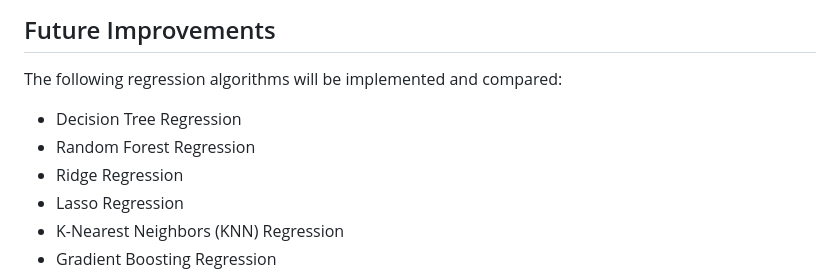
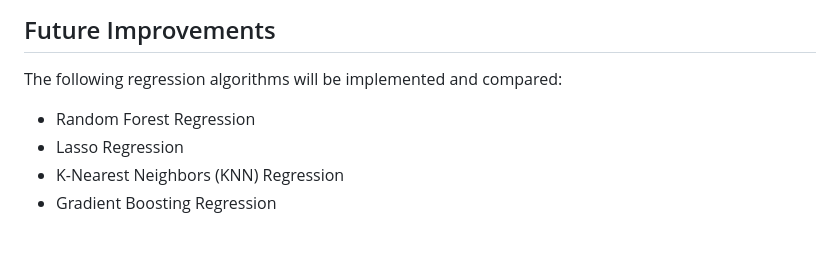
Before and after one commit to kushneek/smartwatch-rating-prediction, a Markdown page: Readme.md, the part around the change. Rendered like a GitHub page; blank space fills up the shorter version.

Commit message:
Remove Decision Tree and Ridge Regression from list

```diff
--- a/Readme.md
+++ b/Readme.md
@@ -163,9 +163,7 @@ The following preprocessing techniques were performed:
 
 The following regression algorithms will be implemented and compared:
 
-- Decision Tree Regression
 - Random Forest Regression
-- Ridge Regression
 - Lasso Regression
 - K-Nearest Neighbors (KNN) Regression
 - Gradient Boosting Regression
```
